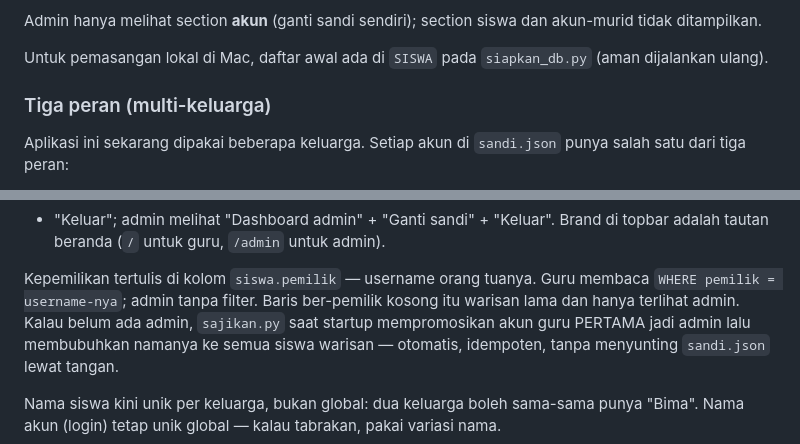
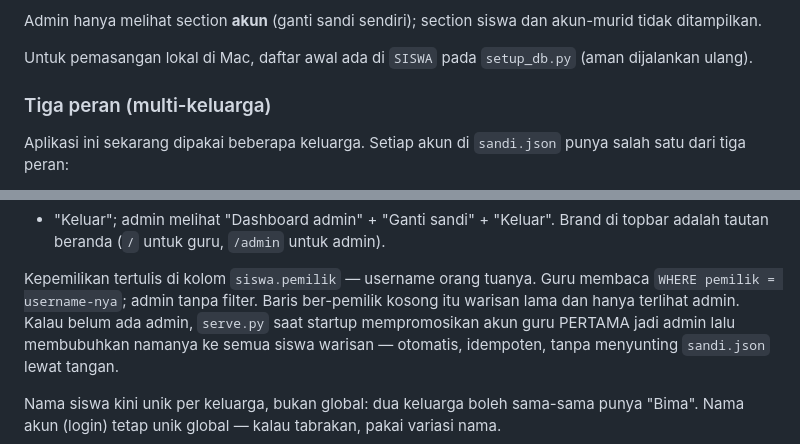
Before and after one commit to clarinovist/osn-mesin-latihan, a Markdown page: mesin/README.md, 2 parts joined by grey strips. Drawn GitHub-style.

```diff
--- a/mesin/README.md
+++ b/mesin/README.md
@@ -123,7 +123,7 @@ Admin hanya melihat section **akun** (ganti sandi sendiri); section siswa
 dan akun-murid tidak ditampilkan.
 
 Untuk pemasangan lokal di Mac, daftar awal ada di `SISWA` pada
-`siapkan_db.py` (aman dijalankan ulang).
+`setup_db.py` (aman dijalankan ulang).
 
 ### Tiga peran (multi-keluarga)
 
@@ -154,7 +154,7 @@ Brand di topbar adalah tautan beranda (`/` untuk guru, `/admin` untuk admin).
 Kepemilikan tertulis di kolom `siswa.pemilik` — username orang tuanya.
 Guru membaca `WHERE pemilik = username-nya`; admin tanpa filter. Baris
 ber-pemilik kosong itu warisan lama dan hanya terlihat admin. Kalau belum
-ada admin, `sajikan.py` saat startup mempromosikan akun guru PERTAMA jadi
+ada admin, `serve.py` saat startup mempromosikan akun guru PERTAMA jadi
 admin lalu membubuhkan namanya ke semua siswa warisan — otomatis,
 idempoten, tanpa menyunting `sandi.json` lewat tangan.
 
```
Also changed, not shown: other parts of mesin/README.md (+23 -15 lines), docs/design-system.md (+14 -14 lines).
